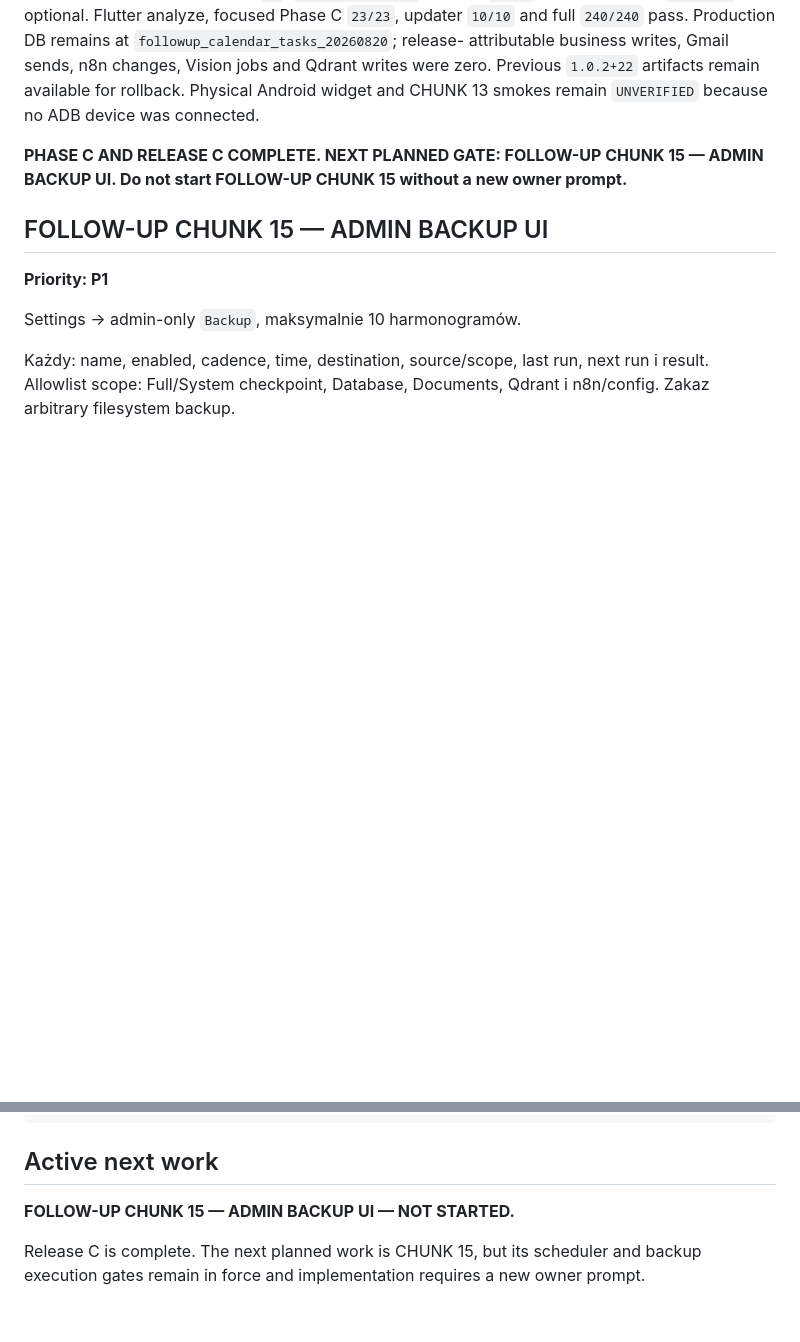
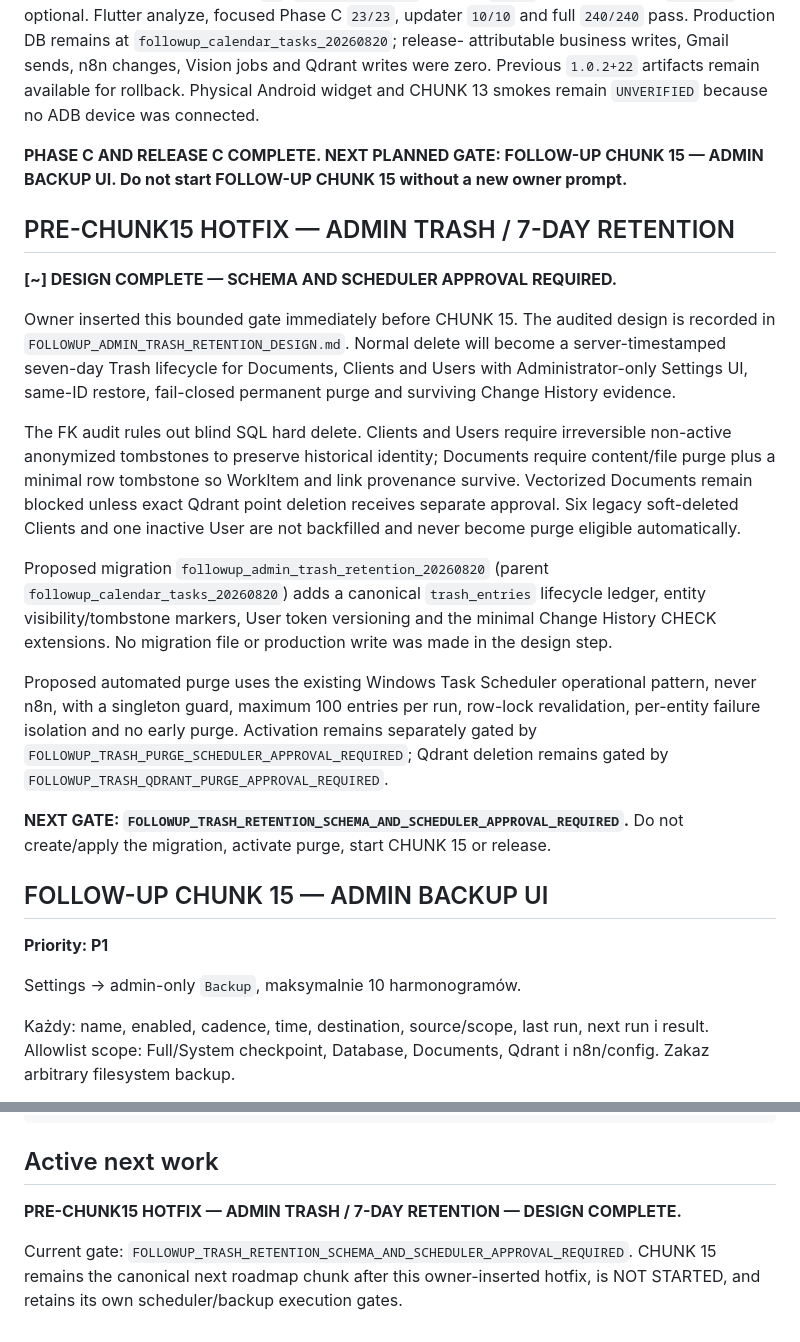
Before and after one commit to domlap94-star/ai-lab-core, a Markdown page: AI_LAB_FOLLOWUP_PLAN.md, 2 parts joined by grey strips. Rendered like a GitHub page; blank space fills up the shorter version.

Commit message:
Design admin trash and retention lifecycle

```diff
--- a/AI_LAB_FOLLOWUP_PLAN.md
+++ b/AI_LAB_FOLLOWUP_PLAN.md
@@ -1242,6 +1242,40 @@ device was connected.
 **PHASE C AND RELEASE C COMPLETE. NEXT PLANNED GATE: FOLLOW-UP CHUNK 15 —
 ADMIN BACKUP UI. Do not start FOLLOW-UP CHUNK 15 without a new owner prompt.**
 
+## PRE-CHUNK15 HOTFIX — ADMIN TRASH / 7-DAY RETENTION
+
+**[~] DESIGN COMPLETE — SCHEMA AND SCHEDULER APPROVAL REQUIRED.**
+
+Owner inserted this bounded gate immediately before CHUNK 15. The audited
+design is recorded in `FOLLOWUP_ADMIN_TRASH_RETENTION_DESIGN.md`. Normal delete
+will become a server-timestamped seven-day Trash lifecycle for Documents,
+Clients and Users with Administrator-only Settings UI, same-ID restore,
+fail-closed permanent purge and surviving Change History evidence.
+
+The FK audit rules out blind SQL hard delete. Clients and Users require
+irreversible non-active anonymized tombstones to preserve historical identity;
+Documents require content/file purge plus a minimal row tombstone so WorkItem
+and link provenance survive. Vectorized Documents remain blocked unless exact
+Qdrant point deletion receives separate approval. Six legacy soft-deleted
+Clients and one inactive User are not backfilled and never become purge
+eligible automatically.
+
+Proposed migration `followup_admin_trash_retention_20260820` (parent
+`followup_calendar_tasks_20260820`) adds a canonical `trash_entries` lifecycle
+ledger, entity visibility/tombstone markers, User token versioning and the
+minimal Change History CHECK extensions. No migration file or production write
+was made in the design step.
+
+Proposed automated purge uses the existing Windows Task Scheduler operational
+pattern, never n8n, with a singleton guard, maximum 100 entries per run,
+row-lock revalidation, per-entity failure isolation and no early purge.
+Activation remains separately gated by
+`FOLLOWUP_TRASH_PURGE_SCHEDULER_APPROVAL_REQUIRED`; Qdrant deletion remains
+gated by `FOLLOWUP_TRASH_QDRANT_PURGE_APPROVAL_REQUIRED`.
+
+**NEXT GATE: `FOLLOWUP_TRASH_RETENTION_SCHEMA_AND_SCHEDULER_APPROVAL_REQUIRED`.**
+Do not create/apply the migration, activate purge, start CHUNK 15 or release.
+
 ## FOLLOW-UP CHUNK 15 — ADMIN BACKUP UI
 
 **Priority: P1**
@@ -1565,8 +1599,9 @@ DATA SAFETY
 
 ## Active next work
 
-**FOLLOW-UP CHUNK 15 — ADMIN BACKUP UI — NOT STARTED.**
-
-Release C is complete. The next planned work is CHUNK 15, but its scheduler and
-backup execution gates remain in force and implementation requires a new owner
-prompt.
+**PRE-CHUNK15 HOTFIX — ADMIN TRASH / 7-DAY RETENTION — DESIGN COMPLETE.**
+
+Current gate:
+`FOLLOWUP_TRASH_RETENTION_SCHEMA_AND_SCHEDULER_APPROVAL_REQUIRED`.
+CHUNK 15 remains the canonical next roadmap chunk after this owner-inserted
+hotfix, is NOT STARTED, and retains its own scheduler/backup execution gates.
```
Also changed, not shown: CODEX_MASTER_EXECUTION.md (+8 -2 lines), FOLLOWUP_ADMIN_TRASH_RETENTION_DESIGN.md (added, +439 -0 lines).
